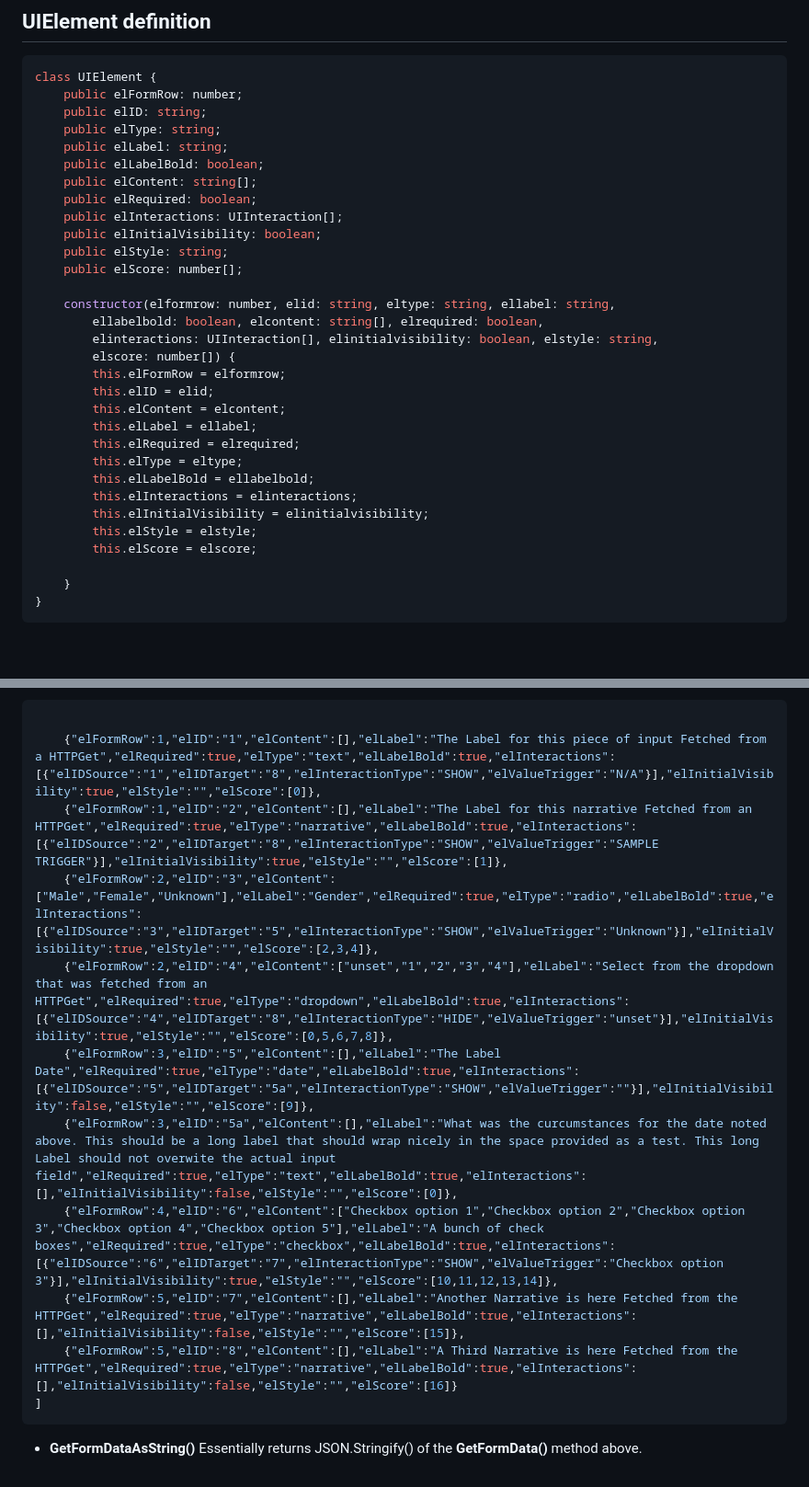
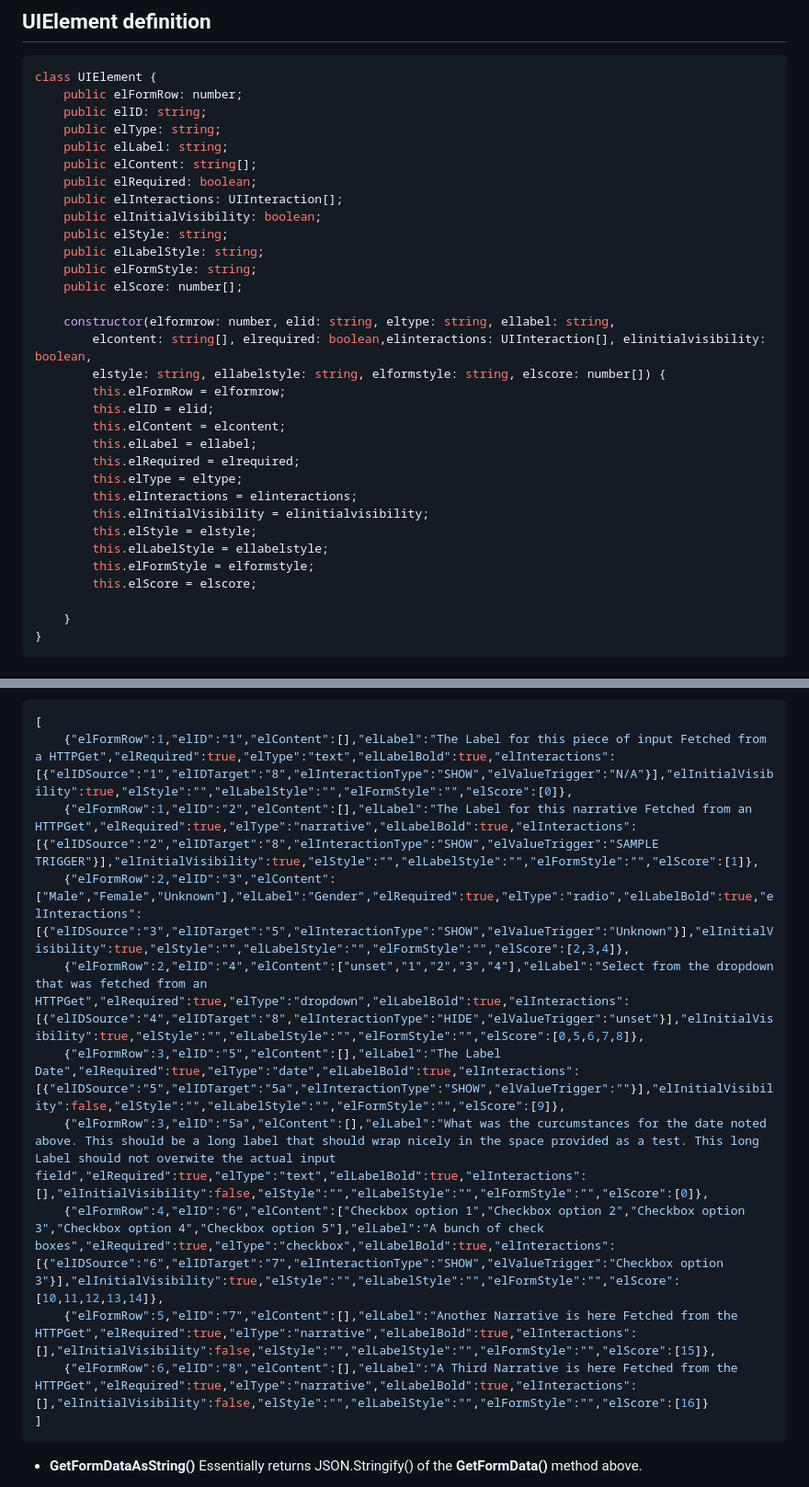
Before and after one commit to Harlock123/FormGen_Bootstrap, a Markdown page: README.md, 2 parts joined by grey strips. Shown at 92% size. GitHub-like rendering; blank space fills up the shorter version.

````diff
--- a/README.md
+++ b/README.md
@@ -18,28 +18,29 @@ class UIElement {
     public elID: string;
     public elType: string;
     public elLabel: string;
-    public elLabelBold: boolean;
     public elContent: string[];
     public elRequired: boolean;
     public elInteractions: UIInteraction[];
     public elInitialVisibility: boolean;
     public elStyle: string;
+    public elLabelStyle: string;
+    public elFormStyle: string;
     public elScore: number[];
 
     constructor(elformrow: number, elid: string, eltype: string, ellabel: string,
-        ellabelbold: boolean, elcontent: string[], elrequired: boolean,
-        elinteractions: UIInteraction[], elinitialvisibility: boolean, elstyle: string,
-        elscore: number[]) {
+        elcontent: string[], elrequired: boolean,elinteractions: UIInteraction[], elinitialvisibility: boolean,
+        elstyle: string, ellabelstyle: string, elformstyle: string, elscore: number[]) {
         this.elFormRow = elformrow;
         this.elID = elid;
         this.elContent = elcontent;
         this.elLabel = ellabel;
         this.elRequired = elrequired;
         this.elType = eltype;
-        this.elLabelBold = ellabelbold;
         this.elInteractions = elinteractions;
         this.elInitialVisibility = elinitialvisibility;
         this.elStyle = elstyle;
+        this.elLabelStyle = ellabelstyle;
+        this.elFormStyle = elformstyle;
         this.elScore = elscore;
 
     }
@@ -139,16 +142,16 @@ Sample JSON data output from a blank form built via the included HTML file, show
 - **GetFormDefinitionFrom(webUrl: string)** Will attempt to do an HTTPGet from the specified webURL and parse the result as the list of UIElements that create the form. This allows creating the form via webservice calls on the fly, by calling restful endpoints that create the JSON data programatically perhaps from a database of stored forms. The inclided HTML test apparatus simples does an HTTPget from LOCALHOST:8000 (Created using pythons SimpleHTTPServer in my test environment), of a simple JSON file to simulate an endpoint generating the forms definition programatically. That file is shown below...
 
 ```json
-
-    {"elFormRow":1,"elID":"1","elContent":[],"elLabel":"The Label for this piece of input Fetched from a HTTPGet","elRequired":true,"elType":"text","elLabelBold":true,"elInteractions":[{"elIDSource":"1","elIDTarget":"8","elInteractionType":"SHOW","elValueTrigger":"N/A"}],"elInitialVisibility":true,"elStyle":"","elScore":[0]},
-    {"elFormRow":1,"elID":"2","elContent":[],"elLabel":"The Label for this narrative Fetched from an HTTPGet","elRequired":true,"elType":"narrative","elLabelBold":true,"elInteractions":[{"elIDSource":"2","elIDTarget":"8","elInteractionType":"SHOW","elValueTrigger":"SAMPLE TRIGGER"}],"elInitialVisibility":true,"elStyle":"","elScore":[1]},
-    {"elFormRow":2,"elID":"3","elContent":["Male","Female","Unknown"],"elLabel":"Gender","elRequired":true,"elType":"radio","elLabelBold":true,"elInteractions":[{"elIDSource":"3","elIDTarget":"5","elInteractionType":"SHOW","elValueTrigger":"Unknown"}],"elInitialVisibility":true,"elStyle":"","elScore":[2,3,4]},
-    {"elFormRow":2,"elID":"4","elContent":["unset","1","2","3","4"],"elLabel":"Select from the dropdown that was fetched from an HTTPGet","elRequired":true,"elType":"dropdown","elLabelBold":true,"elInteractions":[{"elIDSource":"4","elIDTarget":"8","elInteractionType":"HIDE","elValueTrigger":"unset"}],"elInitialVisibility":true,"elStyle":"","elScore":[0,5,6,7,8]},
-    {"elFormRow":3,"elID":"5","elContent":[],"elLabel":"The Label Date","elRequired":true,"elType":"date","elLabelBold":true,"elInteractions":[{"elIDSource":"5","elIDTarget":"5a","elInteractionType":"SHOW","elValueTrigger":""}],"elInitialVisibility":false,"elStyle":"","elScore":[9]},
-    {"elFormRow":3,"elID":"5a","elContent":[],"elLabel":"What was the curcumstances for the date noted above. This should be a long label that should wrap nicely in the space provided as a test. This long Label should not overwite the actual input field","elRequired":true,"elType":"text","elLabelBold":true,"elInteractions":[],"elInitialVisibility":false,"elStyle":"","elScore":[0]},
-    {"elFormRow":4,"elID":"6","elContent":["Checkbox option 1","Checkbox option 2","Checkbox option 3","Checkbox option 4","Checkbox option 5"],"elLabel":"A bunch of check boxes","elRequired":true,"elType":"checkbox","elLabelBold":true,"elInteractions":[{"elIDSource":"6","elIDTarget":"7","elInteractionType":"SHOW","elValueTrigger":"Checkbox option 3"}],"elInitialVisibility":true,"elStyle":"","elScore":[10,11,12,13,14]},
-    {"elFormRow":5,"elID":"7","elContent":[],"elLabel":"Another Narrative is here Fetched from the HTTPGet","elRequired":true,"elType":"narrative","elLabelBold":true,"elInteractions":[],"elInitialVisibility":false,"elStyle":"","elScore":[15]},
-    {"elFormRow":5,"elID":"8","elContent":[],"elLabel":"A Third Narrative is here Fetched from the HTTPGet","elRequired":true,"elType":"narrative","elLabelBold":true,"elInteractions":[],"elInitialVisibility":false,"elStyle":"","elScore":[16]}
+[
+    {"elFormRow":1,"elID":"1","elContent":[],"elLabel":"The Label for this piece of input Fetched from a HTTPGet","elRequired":true,"elType":"text","elLabelBold":true,"elInteractions":[{"elIDSource":"1","elIDTarget":"8","elInteractionType":"SHOW","elValueTrigger":"N/A"}],"elInitialVisibility":true,"elStyle":"","elLabelStyle":"","elFormStyle":"","elScore":[0]},
+    {"elFormRow":1,"elID":"2","elContent":[],"elLabel":"The Label for this narrative Fetched from an HTTPGet","elRequired":true,"elType":"narrative","elLabelBold":true,"elInteractions":[{"elIDSource":"2","elIDTarget":"8","elInteractionType":"SHOW","elValueTrigger":"SAMPLE TRIGGER"}],"elInitialVisibility":true,"elStyle":"","elLabelStyle":"","elFormStyle":"","elScore":[1]},
+    {"elFormRow":2,"elID":"3","elContent":["Male","Female","Unknown"],"elLabel":"Gender","elRequired":true,"elType":"radio","elLabelBold":true,"elInteractions":[{"elIDSource":"3","elIDTarget":"5","elInteractionType":"SHOW","elValueTrigger":"Unknown"}],"elInitialVisibility":true,"elStyle":"","elLabelStyle":"","elFormStyle":"","elScore":[2,3,4]},
+    {"elFormRow":2,"elID":"4","elContent":["unset","1","2","3","4"],"elLabel":"Select from the dropdown that was fetched from an HTTPGet","elRequired":true,"elType":"dropdown","elLabelBold":true,"elInteractions":[{"elIDSource":"4","elIDTarget":"8","elInteractionType":"HIDE","elValueTrigger":"unset"}],"elInitialVisibility":true,"elStyle":"","elLabelStyle":"","elFormStyle":"","elScore":[0,5,6,7,8]},
+    {"elFormRow":3,"elID":"5","elContent":[],"elLabel":"The Label Date","elRequired":true,"elType":"date","elLabelBold":true,"elInteractions":[{"elIDSource":"5","elIDTarget":"5a","elInteractionType":"SHOW","elValueTrigger":""}],"elInitialVisibility":false,"elStyle":"","elLabelStyle":"","elFormStyle":"","elScore":[9]},
+    {"elFormRow":3,"elID":"5a","elContent":[],"elLabel":"What was the curcumstances for the date noted above. This should be a long label that should wrap nicely in the space provided as a test. This long Label should not overwite the actual input field","elRequired":true,"elType":"text","elLabelBold":true,"elInteractions":[],"elInitialVisibility":false,"elStyle":"","elLabelStyle":"","elFormStyle":"","elScore":[0]},
+    {"elFormRow":4,"elID":"6","elContent":["Checkbox option 1","Checkbox option 2","Checkbox option 3","Checkbox option 4","Checkbox option 5"],"elLabel":"A bunch of check boxes","elRequired":true,"elType":"checkbox","elLabelBold":true,"elInteractions":[{"elIDSource":"6","elIDTarget":"7","elInteractionType":"SHOW","elValueTrigger":"Checkbox option 3"}],"elInitialVisibility":true,"elStyle":"","elLabelStyle":"","elFormStyle":"","elScore":[10,11,12,13,14]},
+    {"elFormRow":5,"elID":"7","elContent":[],"elLabel":"Another Narrative is here Fetched from the HTTPGet","elRequired":true,"elType":"narrative","elLabelBold":true,"elInteractions":[],"elInitialVisibility":false,"elStyle":"","elLabelStyle":"","elFormStyle":"","elScore":[15]},
+    {"elFormRow":6,"elID":"8","elContent":[],"elLabel":"A Third Narrative is here Fetched from the HTTPGet","elRequired":true,"elType":"narrative","elLabelBold":true,"elInteractions":[],"elInitialVisibility":false,"elStyle":"","elLabelStyle":"","elFormStyle":"","elScore":[16]}
 ]
 ```
 
````
Also changed, not shown: other parts of README.md (+28 -20 lines), ScreenShots/SS3.png (added), 5 other files.
